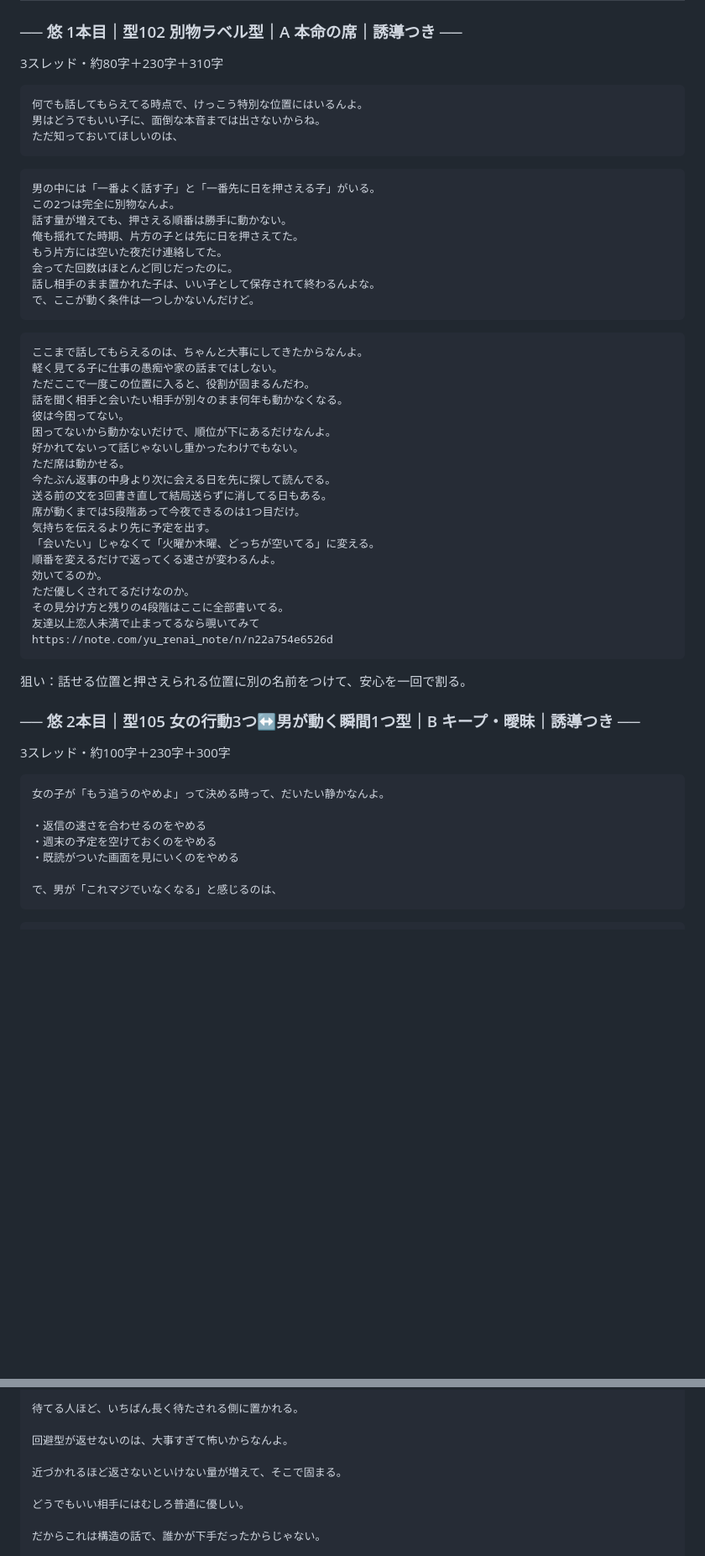
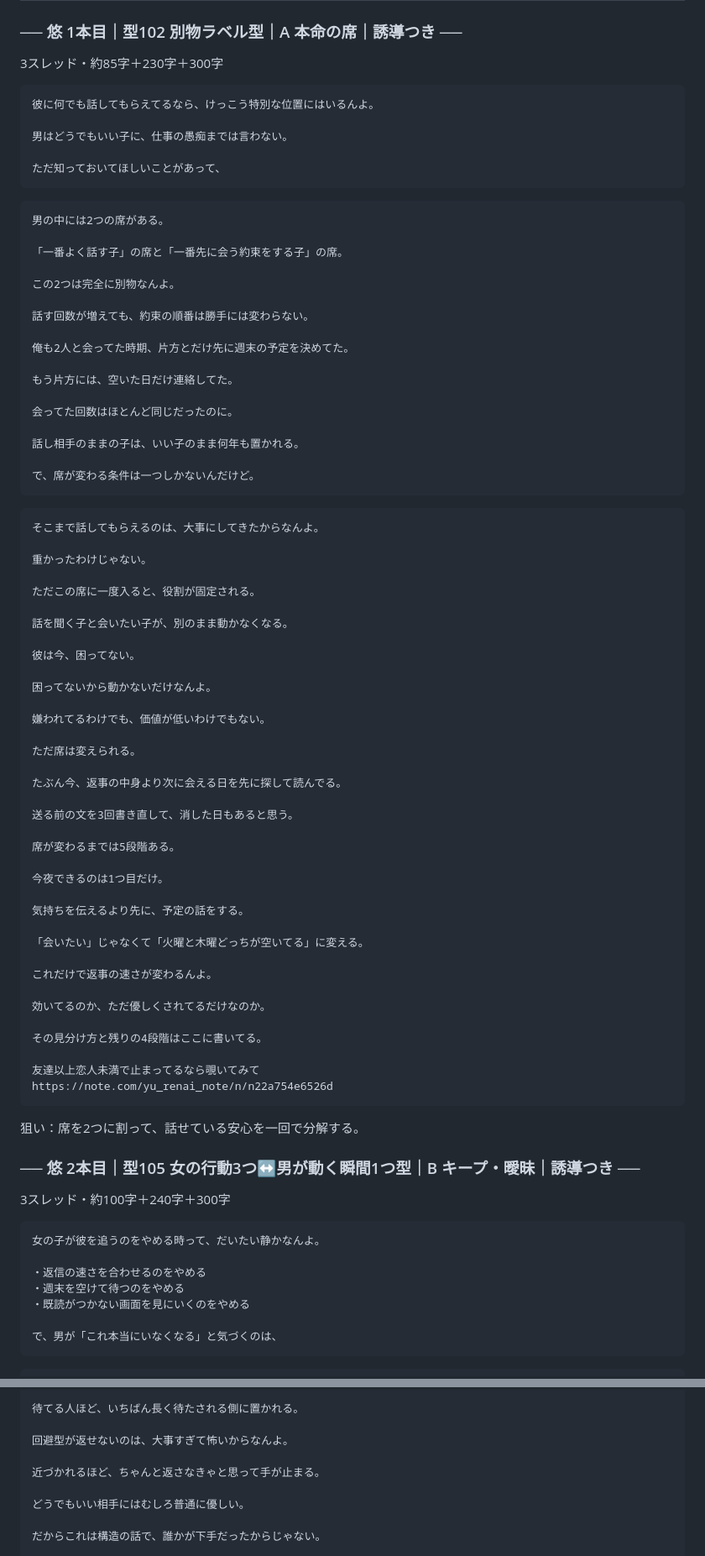
Before and after one commit to kuro777sns/apuri, a Markdown page: posts/2026-09-06_lm3_misa-ryo-yu.md, 2 parts joined by grey strips. Shown at 84% size. Drawn GitHub-style; blank space fills up the shorter version.

````diff
--- a/posts/2026-09-06_lm3_misa-ryo-yu.md
+++ b/posts/2026-09-06_lm3_misa-ryo-yu.md
@@ -16,60 +16,88 @@
 | 5本目 | 型112 立ち振る舞いリスト | B キープ・曖昧 | 誘導なし（単発） | ― | ― | ― | ― |
 
 ### ── 悠 1本目｜型102 別物ラベル型｜A 本命の席｜誘導つき ──
-3スレッド・約80字＋230字＋310字
+3スレッド・約85字＋230字＋300字
 
 ```
-何でも話してもらえてる時点で、けっこう特別な位置にはいるんよ。
-男はどうでもいい子に、面倒な本音までは出さないからね。
-ただ知っておいてほしいのは、
+彼に何でも話してもらえてるなら、けっこう特別な位置にはいるんよ。
+
+男はどうでもいい子に、仕事の愚痴までは言わない。
+
+ただ知っておいてほしいことがあって、
 ```
 
 ```
-男の中には「一番よく話す子」と「一番先に日を押さえる子」がいる。
+男の中には2つの席がある。
+
+「一番よく話す子」の席と「一番先に会う約束をする子」の席。
+
 この2つは完全に別物なんよ。
-話す量が増えても、押さえる順番は勝手に動かない。
-俺も揺れてた時期、片方の子とは先に日を押さえてた。
-もう片方には空いた夜だけ連絡してた。
+
+話す回数が増えても、約束の順番は勝手には変わらない。
+
+俺も2人と会ってた時期、片方とだけ先に週末の予定を決めてた。
+
+もう片方には、空いた日だけ連絡してた。
+
 会ってた回数はほとんど同じだったのに。
-話し相手のまま置かれた子は、いい子として保存されて終わるんよな。
-で、ここが動く条件は一つしかないんだけど。
+
+話し相手のままの子は、いい子のまま何年も置かれる。
+
+で、席が変わる条件は一つしかないんだけど。
 ```
 
 ```
-ここまで話してもらえるのは、ちゃんと大事にしてきたからなんよ。
-軽く見てる子に仕事の愚痴や家の話まではしない。
-ただここで一度この位置に入ると、役割が固まるんだわ。
-話を聞く相手と会いたい相手が別々のまま何年も動かなくなる。
-彼は今困ってない。
-困ってないから動かないだけで、順位が下にあるだけなんよ。
-好かれてないって話じゃないし重かったわけでもない。
-ただ席は動かせる。
-今たぶん返事の中身より次に会える日を先に探して読んでる。
-送る前の文を3回書き直して結局送らずに消してる日もある。
-席が動くまでは5段階あって今夜できるのは1つ目だけ。
-気持ちを伝えるより先に予定を出す。
-「会いたい」じゃなくて「火曜か木曜、どっちが空いてる」に変える。
-順番を変えるだけで返ってくる速さが変わるんよ。
-効いてるのか。
-ただ優しくされてるだけなのか。
-その見分け方と残りの4段階はここに全部書いてる。
+そこまで話してもらえるのは、大事にしてきたからなんよ。
+
+重かったわけじゃない。
+
+ただこの席に一度入ると、役割が固定される。
+
+話を聞く子と会いたい子が、別のまま動かなくなる。
+
+彼は今、困ってない。
+
+困ってないから動かないだけなんよ。
+
+嫌われてるわけでも、価値が低いわけでもない。
+
+ただ席は変えられる。
+
+たぶん今、返事の中身より次に会える日を先に探して読んでる。
+
+送る前の文を3回書き直して、消した日もあると思う。
+
+席が変わるまでは5段階ある。
+
+今夜できるのは1つ目だけ。
+
+気持ちを伝えるより先に、予定の話をする。
+
+「会いたい」じゃなくて「火曜と木曜どっちが空いてる」に変える。
+
+これだけで返事の速さが変わるんよ。
+
+効いてるのか、ただ優しくされてるだけなのか。
+
+その見分け方と残りの4段階はここに書いてる。
+
 友達以上恋人未満で止まってるなら覗いてみて
 https://note.com/yu_renai_note/n/n22a754e6526d
 ```
 
-狙い：話せる位置と押さえられる位置に別の名前をつけて、安心を一回で割る。
+狙い：席を2つに割って、話せている安心を一回で分解する。
 
 ### ── 悠 2本目｜型105 女の行動3つ↔男が動く瞬間1つ型｜B キープ・曖昧｜誘導つき ──
-3スレッド・約100字＋230字＋300字
+3スレッド・約100字＋240字＋300字
 
 ```
-女の子が「もう追うのやめよ」って決める時って、だいたい静かなんよ。
+女の子が彼を追うのをやめる時って、だいたい静かなんよ。
 
 ・返信の速さを合わせるのをやめる
-・週末の予定を空けておくのをやめる
-・既読がついた画面を見にいくのをやめる
+・週末を空けて待つのをやめる
+・既読がつかない画面を見にいくのをやめる
 
-で、男が「これマジでいなくなる」と感じるのは、
+で、男が「これ本当にいなくなる」と気づくのは、
 ```
 
 ```
@@ -258,7 +348,7 @@ https://note.com/yu_renai_note/n/n257fa249f3c4
 
 回避型が返せないのは、大事すぎて怖いからなんよ。
 
-近づかれるほど返さないといけない量が増えて、そこで固まる。
+近づかれるほど、ちゃんと返さなきゃと思って手が止まる。
 
 どうでもいい相手にはむしろ普通に優しい。
 
````
Also changed, not shown: other parts of posts/2026-09-06_lm3_misa-ryo-yu.md (+139 -77 lines).
